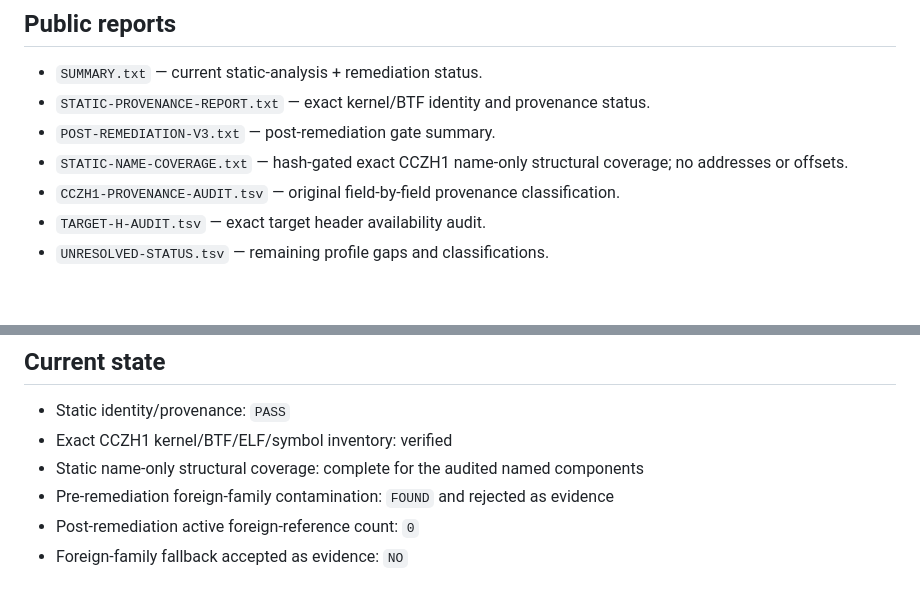
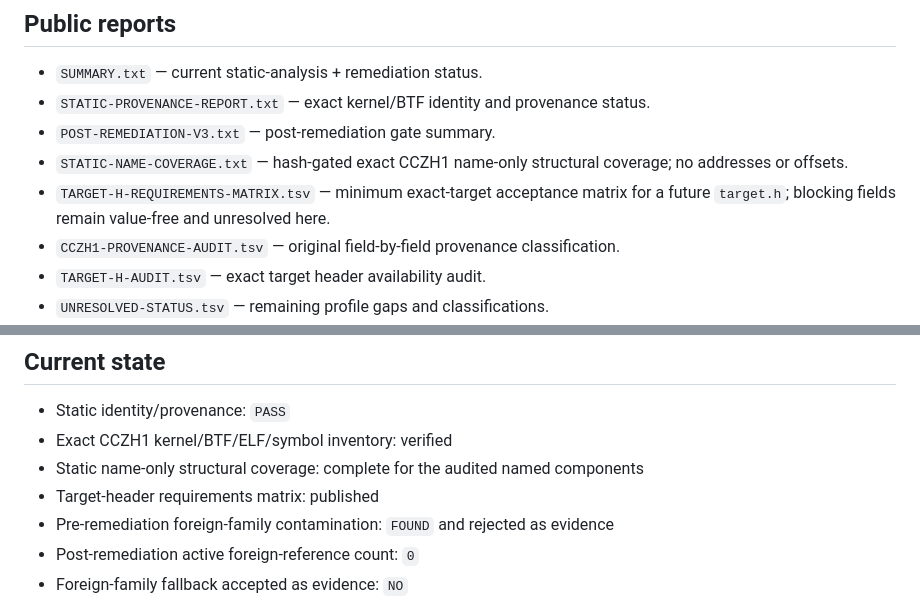
Before and after one commit to Jorgeprdz/Forge-Watch-Tower-, a Markdown page: GalaxyRootExact/CCZH1/README.md, 2 parts joined by grey strips. Drawn GitHub-style; blank space fills up the shorter version.

Commit message:
docs: link exact CCZH1 target.h requirements matrix

```diff
--- a/GalaxyRootExact/CCZH1/README.md
+++ b/GalaxyRootExact/CCZH1/README.md
@@ -50,6 +50,7 @@ Current post-remediation status:
 - `STATIC-PROVENANCE-REPORT.txt` — exact kernel/BTF identity and provenance status.
 - `POST-REMEDIATION-V3.txt` — post-remediation gate summary.
 - `STATIC-NAME-COVERAGE.txt` — hash-gated exact CCZH1 name-only structural coverage; no addresses or offsets.
+- `TARGET-H-REQUIREMENTS-MATRIX.tsv` — minimum exact-target acceptance matrix for a future `target.h`; blocking fields remain value-free and unresolved here.
 - `CCZH1-PROVENANCE-AUDIT.tsv` — original field-by-field provenance classification.
 - `TARGET-H-AUDIT.tsv` — exact target header availability audit.
 - `UNRESOLVED-STATUS.tsv` — remaining profile gaps and classifications.
@@ -71,6 +72,7 @@ Important: hashes/sizes in `ARTIFACT-MANIFEST.txt` describe the **canonical pack
 - Static identity/provenance: `PASS`
 - Exact CCZH1 kernel/BTF/ELF/symbol inventory: verified
 - Static name-only structural coverage: complete for the audited named components
+- Target-header requirements matrix: published
 - Pre-remediation foreign-family contamination: `FOUND` and rejected as evidence
 - Post-remediation active foreign-reference count: `0`
 - Foreign-family fallback accepted as evidence: `NO`
```
